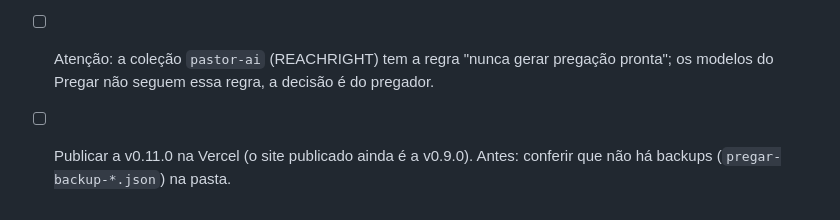
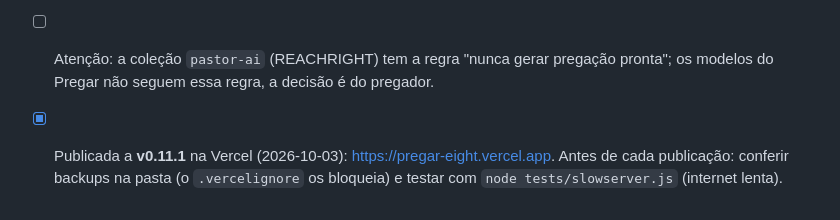
Before and after one commit to ElkssonCamelo/pregar, a Markdown page: PENDENCIAS.md, the part around the change. Rendered like a GitHub page.

Commit message:
Pendências: v0.11.1 publicada na Vercel
Co-Authored-By: Claude Sonnet 5.5 <noreply@anthropic.com>

```diff
--- a/PENDENCIAS.md
+++ b/PENDENCIAS.md
@@ -38,4 +38,4 @@
 - [ ] **"Gerar aqui dentro"** pela API da Claude via função no servidor (Vercel): precisa de conta/chave da Anthropic (pago por uso, a chave fica só na Vercel), do login (Supabase) e de limite de uso.
 - [ ] Verificar o link `claude.ai/new?q=` (preenchimento automático do prompt) em uso real; a cópia para a área de transferência é o plano B.
 - [ ] Atenção: a coleção `pastor-ai` (REACHRIGHT) tem a regra "nunca gerar pregação pronta"; os modelos do Pregar não seguem essa regra, a decisão é do pregador.
-- [ ] Publicar a v0.11.0 na Vercel (o site publicado ainda é a v0.9.0). Antes: conferir que não há backups (`pregar-backup-*.json`) na pasta.
+- [x] Publicada a **v0.11.1** na Vercel (2026-10-03): https://pregar-eight.vercel.app. Antes de cada publicação: conferir backups na pasta (o `.vercelignore` os bloqueia) e testar com `node tests/slowserver.js` (internet lenta).
```
